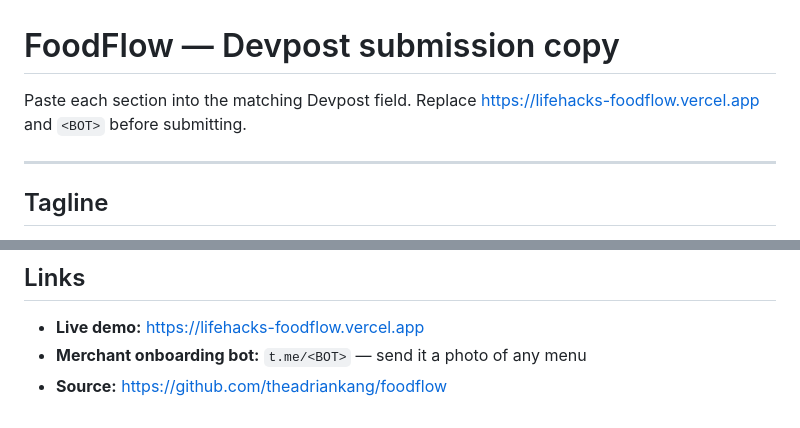
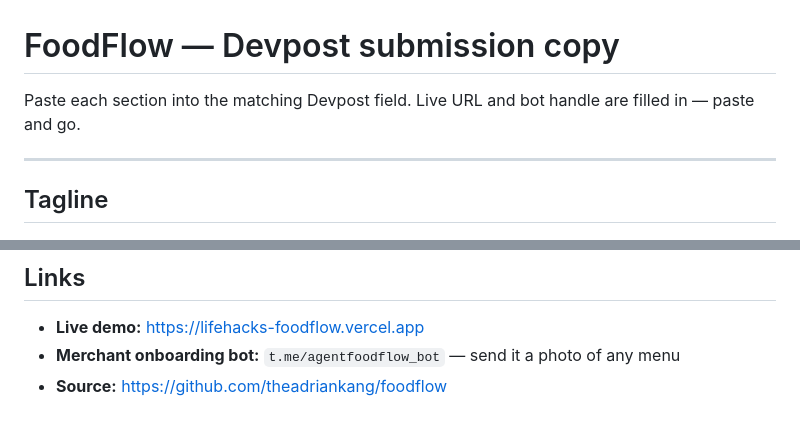
Before and after one commit to theadriankang/foodflow, a Markdown page: submission/DEVPOST.md, 2 parts joined by grey strips. Drawn GitHub-style.

Commit message:
submission: fill in the bot handle
@agentfoodflow_bot in the README and the Devpost copy. No placeholders left.

Co-Authored-By: Claude Opus 5 <noreply@anthropic.com>
Claude-Session: https://claude.ai/code/session_01ER7r4x8dKgKLdPYwcbMyrk

```diff
--- a/submission/DEVPOST.md
+++ b/submission/DEVPOST.md
@@ -1,6 +1,6 @@
 # FoodFlow — Devpost submission copy
 
-Paste each section into the matching Devpost field. Replace <https://lifehacks-foodflow.vercel.app> and `<BOT>` before submitting.
+Paste each section into the matching Devpost field. Live URL and bot handle are filled in — paste and go.
 
 ---
 
@@ -140,5 +140,5 @@ The hard part of agentic commerce for small merchants isn't the agent. It's that
 ## Links
 
 - **Live demo:** <https://lifehacks-foodflow.vercel.app>
-- **Merchant onboarding bot:** `t.me/<BOT>` — send it a photo of any menu
+- **Merchant onboarding bot:** `t.me/agentfoodflow_bot` — send it a photo of any menu
 - **Source:** https://github.com/theadriankang/foodflow
```
Also changed, not shown: README.md (+1 -1 lines).
